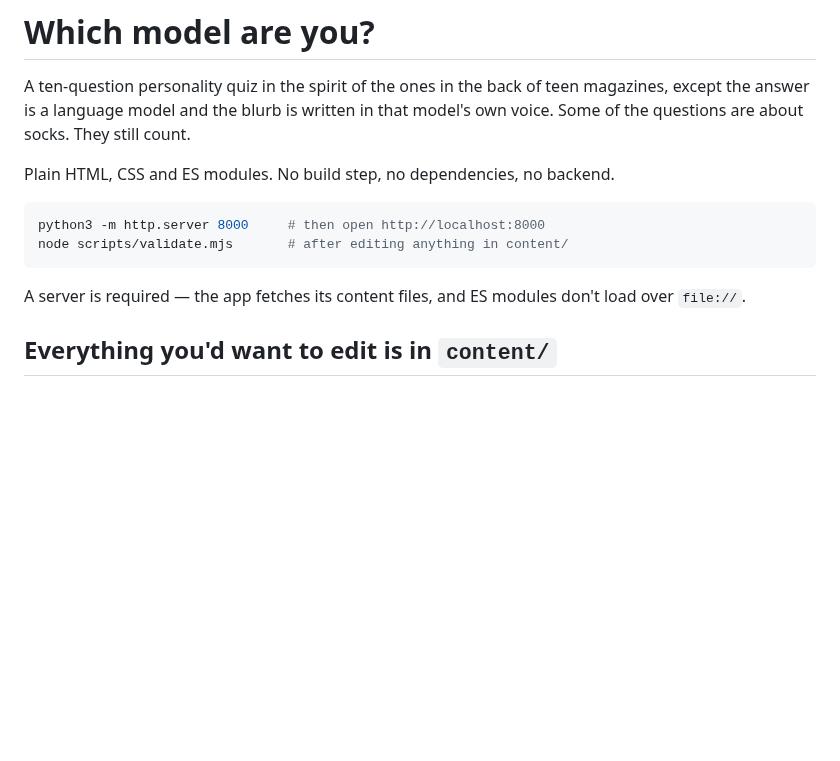
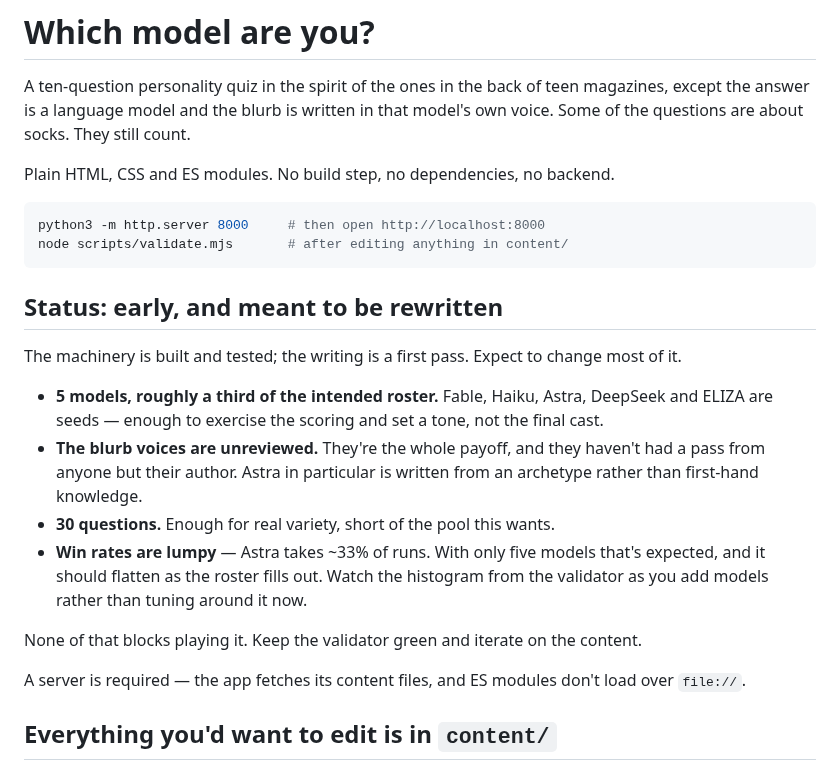
Before and after one commit to econchick/which-model-are-you, a Markdown page: README.md, the part around the change. GitHub-like rendering; blank space fills up the shorter version.

Commit message:
Record that the content is a first pass, not a finished roster
The engine is built and tested, but nothing in the repo said how
provisional the writing is. Anyone opening this cold would read five
models and thirty questions as the intended shape rather than a seed.

Notes what is deliberately unfinished: a third of the intended roster,
blurb voices unreviewed, and lumpy win rates that should flatten as
models are added rather than being tuned around now.

Co-Authored-By: Claude Opus 5 <noreply@anthropic.com>
Claude-Session: https://claude.ai/code/session_01SGMUtttVp3xFufTZfyovMY

````diff
--- a/README.md
+++ b/README.md
@@ -10,6 +10,25 @@ Plain HTML, CSS and ES modules. No build step, no dependencies, no backend.
 python3 -m http.server 8000     # then open http://localhost:8000
 node scripts/validate.mjs       # after editing anything in content/
 ```
+
+## Status: early, and meant to be rewritten
+
+The machinery is built and tested; the writing is a first pass. Expect to change
+most of it.
+
+- **5 models, roughly a third of the intended roster.** Fable, Haiku, Astra,
+  DeepSeek and ELIZA are seeds — enough to exercise the scoring and set a tone,
+  not the final cast.
+- **The blurb voices are unreviewed.** They're the whole payoff, and they haven't
+  had a pass from anyone but their author. Astra in particular is written from an
+  archetype rather than first-hand knowledge.
+- **30 questions.** Enough for real variety, short of the pool this wants.
+- **Win rates are lumpy** — Astra takes ~33% of runs. With only five models that's
+  expected, and it should flatten as the roster fills out. Watch the histogram
+  from the validator as you add models rather than tuning around it now.
+
+None of that blocks playing it. Keep the validator green and iterate on the
+content.
 
 A server is required — the app fetches its content files, and ES modules don't
 load over `file://`.
````
